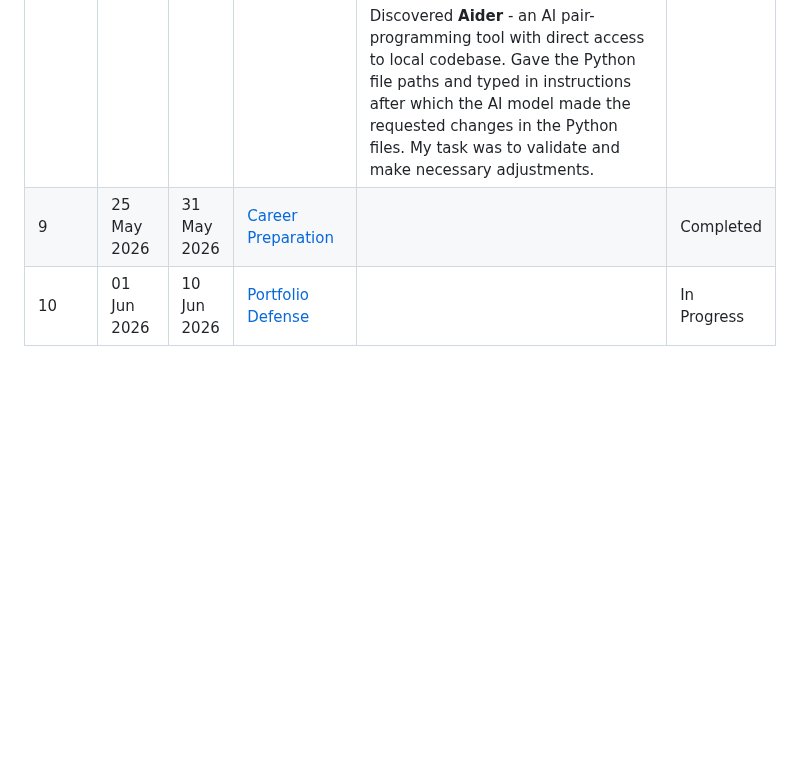
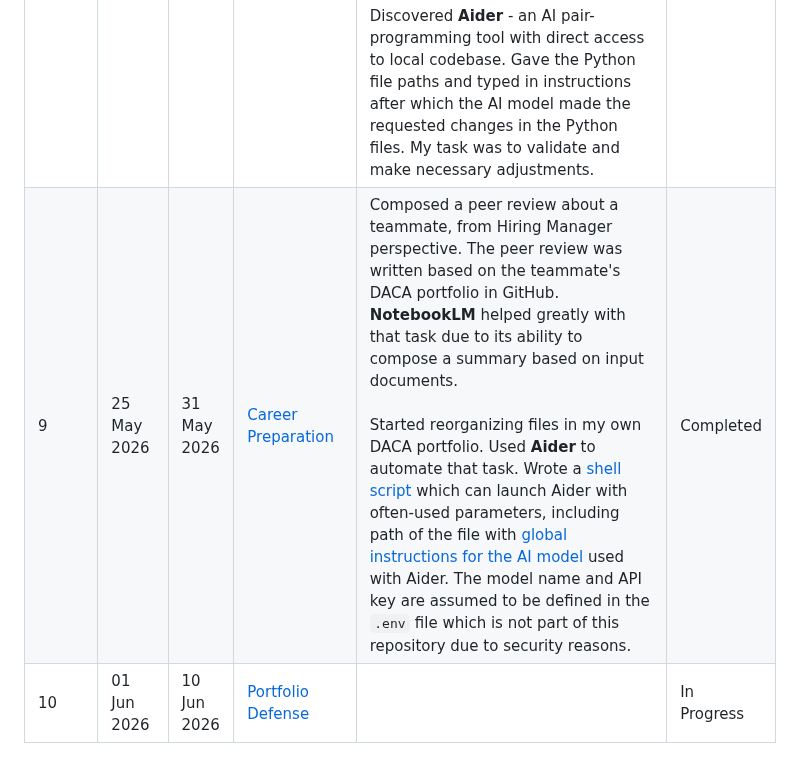
Before and after one commit to kristjan-u4/daca-portfolio, a Markdown page: README.md, the part around the change. Drawn GitHub-style; blank space fills up the shorter version.

```diff
--- a/README.md
+++ b/README.md
@@ -23,5 +23,5 @@ Weekly projects are located in the [portfolio](./portfolio) directory.
 | 6 | 04 May 2026 | 10 May 2026 | [Visualization - Data](./portfolio/week-06) | Built another **Streamlit dashboard** following the layout principles familiar from Week 5 (KPIs at the top below the title, main trendline chart below the KPIs, secondary charts below the trendline and filters at the bottom). Deployed the Streamlit dashboard app to **Streamlit Community Cloud**. The dashboard is accessible [via this link](https://daca-portfolio-3hkfvtlw9ikvnhidkd5cw3.streamlit.app/) (might be in sleep mode due to inactivity, but could be woken up). Annotated months (or weeks or days when shorter date ranges selected) with minimum and maximum revenue and biggest revenue decrease.<br><br>By selecting year **2024** as default date range and **Tartu** as default store location, used the **annotations** to support **data storytelling**. Filters at the bottom of the dashboard allow to explore other date ranges and store locations, making the dashboard **interactive**. | Completed |
 | 7 | 11 May 2026 | 17 May 2026 | [Python - Pandas](./portfolio/week-07) | In weeks 5–6, I discovered certain technical limitations in the Python **Supabase** library, such as its apparent lack of support for `GROUP BY`. To gain more flexibility, I initially switched to **SQLAlchemy** to query Supabase using pure SQL. However, since this week's objective was to demonstrate data aggregations using Python **Pandas**, I chose to continue using the Supabase library for learning purposes, despite recognizing **potential scalability issues with tables containing tens of millions of rows**.<br><br>Used **Pandas** to perform **RFM Analysis** (**R**ecency **F**requency **M**onetary) on aggregated sales data grouped by customer, using **28 Feb 2025** as a **reference date** for the analysis, because later data contained anomalies and was incomplete. Used the reference date to filter out all later purchases from the Pandas DataFrame given as input before starting with analysis. Based on the **RFM scores** as analysis result, distributed customers into **5 segments**, out of which the most valuable segment (RFM score: **13-15**) - **VIP Champions** - contained **453** customers. The revenue generated by the **VIP Champions** was **43%** out of the total revenue generated by all customers until the reference date.<br><br> Used **Jupyter Lab** to execute the Python code stored in **IPython Notebook (.ipynb file)**.| Completed |
 | 8 | 18 May 2026 | 24 May 2026 | [Python - APIs](./portfolio/week-08) | Built an automated **ETL Pipeline** using Python to orchestrate data extraction (**E**) from data source (Supabase), data transformation (**T**) for data cleaning, aggregations and calculations, and finally, data loading (**L**) to save the transformed Pandas DataFrames as CSV and Plotly charts - visualizations of the transformed Pandas DataFrames - as HTML files. The pipeline logs the beginning and end of each stage and measures the total execution time which it also logs. Various test runs of the pipeline demonstrated that it usually takes **3-4 seconds** to execute the pipeline.<br><br>The pipeline receives **start date** and **end date** as arguments. The arguments are used in **E** stage to set filters on `sale_date` when querying Supabase via its API client implementation in Python.<br><br>Demonstrated that the ETL Pipeline can be configured to launch automatically and periodically, using Linux `crontab`. For that purpose, wrote a wrapper shell script.<br><br>Discovered **Aider** - an AI pair-programming tool with direct access to local codebase. Gave the Python file paths and typed in instructions after which the AI model made the requested changes in the Python files. My task was to validate and make necessary adjustments. | Completed |
-| 9 | 25 May 2026 | 31 May 2026 | [Career Preparation](./portfolio/week-09) | | Completed |
+| 9 | 25 May 2026 | 31 May 2026 | [Career Preparation](./portfolio/week-09) | Composed a peer review about a teammate, from Hiring Manager perspective. The peer review was written based on the teammate's DACA portfolio in GitHub. **NotebookLM** helped greatly with that task due to its ability to compose a summary based on input documents.<br><br>Started reorganizing files in my own DACA portfolio. Used **Aider** to automate that task. Wrote a [shell script](./bin/aider.sh) which can launch Aider with often-used parameters, including path of the file with [global instructions for the AI model](./config/development/ai_global_instructions.md) used with Aider. The model name and API key are assumed to be defined in the `.env` file which is not part of this repository due to security reasons. | Completed |
 | 10 | 01 Jun 2026 | 10 Jun 2026 | [Portfolio Defense](./portfolio/week-10) | | In Progress |
```
